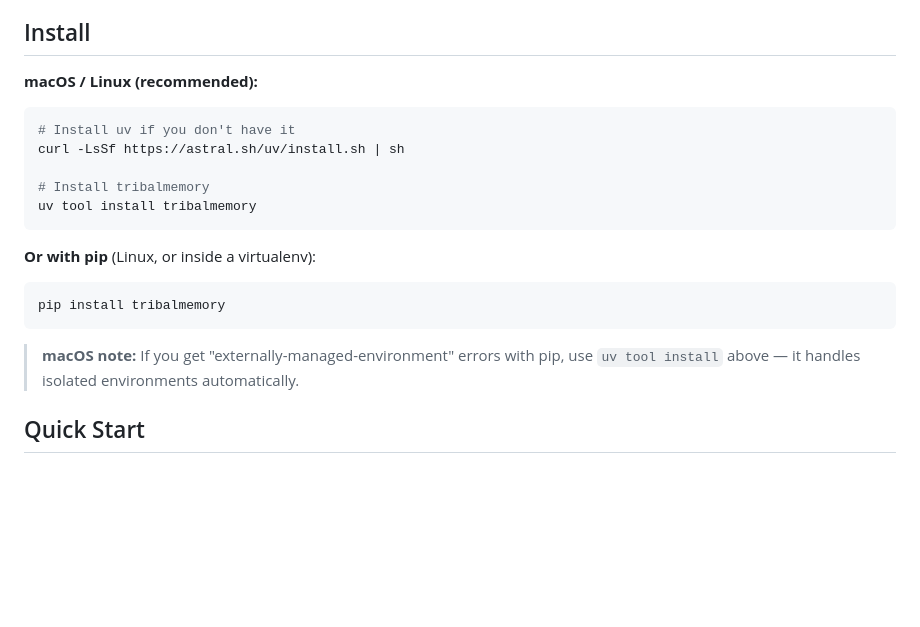
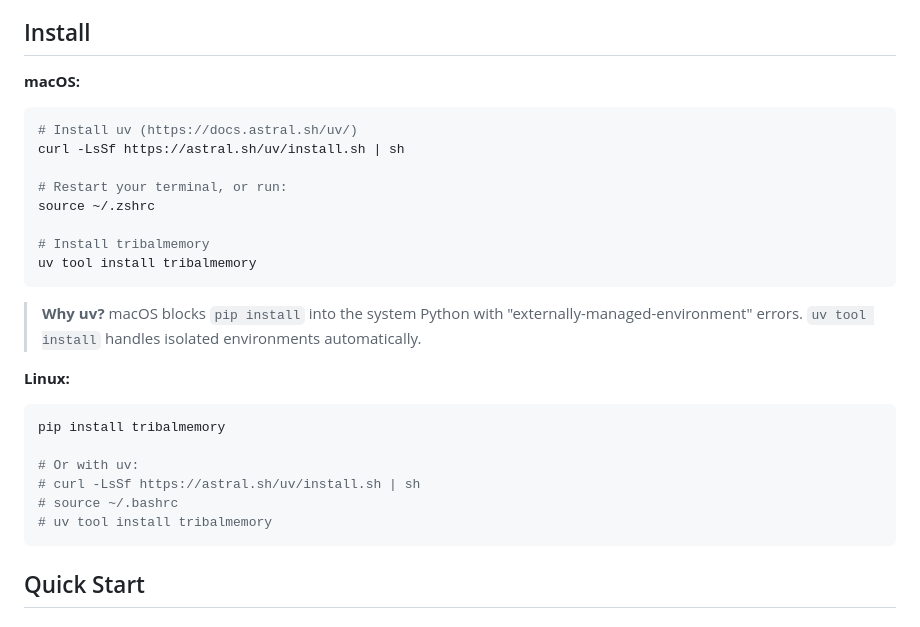
Before and after one commit to abbudjoe/TribalMemory, a Markdown page: README.md, the part around the change. Rendered like a GitHub page; blank space fills up the shorter version.

Commit message:
docs: Split install into platform sections, add shell restart note
- Separate macOS and Linux install sections
- macOS: uv as primary with 'Why uv?' explanation
- Linux: pip as primary, uv as alternative
- Add shell restart step after uv install (source ~/.zshrc / ~/.bashrc)
- Link to uv docs

Addresses review feedback on PR #31.

````diff
--- a/README.md
+++ b/README.md
@@ -22,21 +22,29 @@ Tribal Memory is a shared memory server that any AI agent can connect to. Store
 
 ## Install
 
-**macOS / Linux (recommended):**
+**macOS:**
 ```bash
-# Install uv if you don't have it
+# Install uv (https://docs.astral.sh/uv/)
 curl -LsSf https://astral.sh/uv/install.sh | sh
+
+# Restart your terminal, or run:
+source ~/.zshrc
 
 # Install tribalmemory
 uv tool install tribalmemory
 ```
 
-**Or with pip** (Linux, or inside a virtualenv):
+> **Why uv?** macOS blocks `pip install` into the system Python with "externally-managed-environment" errors. `uv tool install` handles isolated environments automatically.
+
+**Linux:**
 ```bash
 pip install tribalmemory
+
+# Or with uv:
+# curl -LsSf https://astral.sh/uv/install.sh | sh
+# source ~/.bashrc
+# uv tool install tribalmemory
 ```
-
-> **macOS note:** If you get "externally-managed-environment" errors with pip, use `uv tool install` above — it handles isolated environments automatically.
 
 ## Quick Start
 
````
